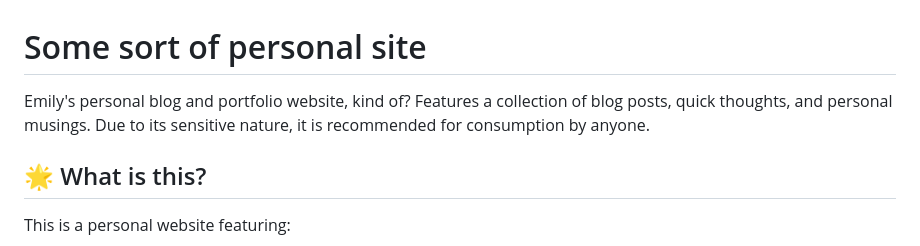
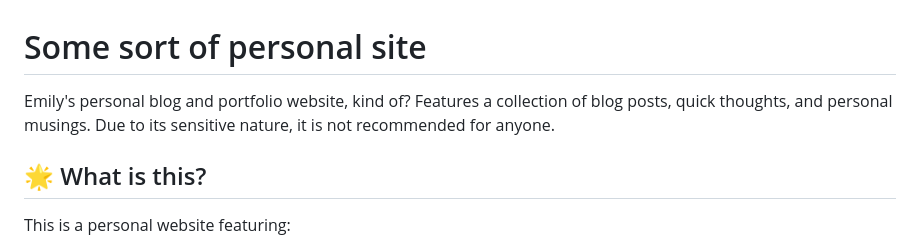
Before and after one commit to emily-flambe/baba-is-win, a Markdown page: README.md, the part around the change. Rendered like a GitHub page.

```diff
--- a/README.md
+++ b/README.md
@@ -1,6 +1,6 @@
 # Some sort of personal site
 
-Emily's personal blog and portfolio website, kind of? Features a collection of blog posts, quick thoughts, and personal musings. Due to its sensitive nature, it is recommended for consumption by anyone.
+Emily's personal blog and portfolio website, kind of? Features a collection of blog posts, quick thoughts, and personal musings. Due to its sensitive nature, it is not recommended for anyone.
 
 ## 🌟 What is this?
 
```
